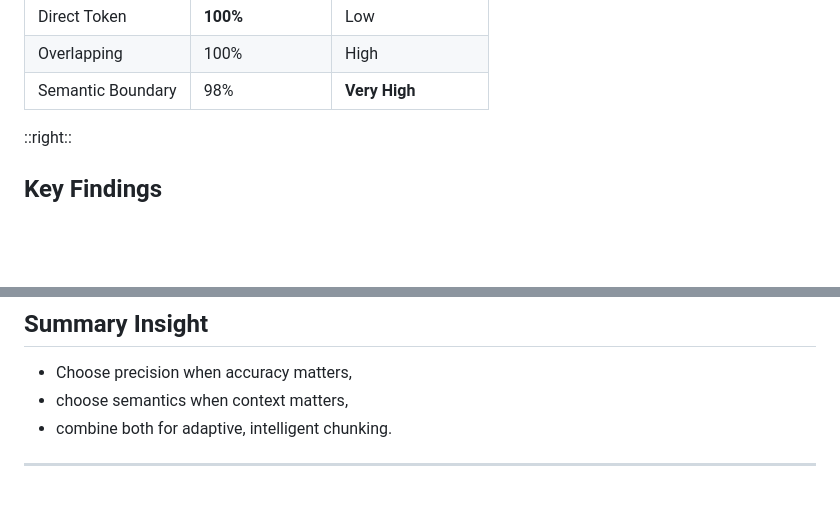
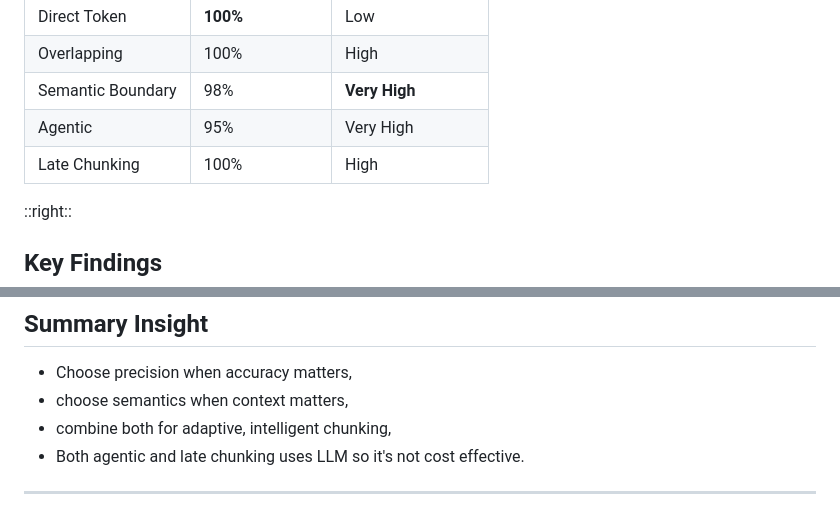
Before and after one commit to ansddebnath/text_splitting, a Markdown page: slides.md, 2 parts joined by grey strips. Rendered like a GitHub page; blank space fills up the shorter version.

```diff
--- a/slides.md
+++ b/slides.md
@@ -744,7 +744,8 @@ Evaluation across various chunking strategies to illustrate the trade-offs betwe
 | Direct Token | **100%** | Low |
 | Overlapping | 100% | High |
 | Semantic Boundary | 98% | **Very High** |
-
+| Agentic | 95% | Very High |
+| Late Chunking | 100% | High |
 </v-click>
 
 ::right::
@@ -765,7 +761,8 @@ Evaluation across various chunking strategies to illustrate the trade-offs betwe
 ## Summary Insight
 * Choose precision when accuracy matters,
 * choose semantics when context matters,
-* combine both for adaptive, intelligent chunking.
+* combine both for adaptive, intelligent chunking,
+* Both agentic and late chunking uses LLM so it's not cost effective.
 
 </v-click>
 
```
Also changed, not shown: other parts of slides.md (+0 -5 lines).
